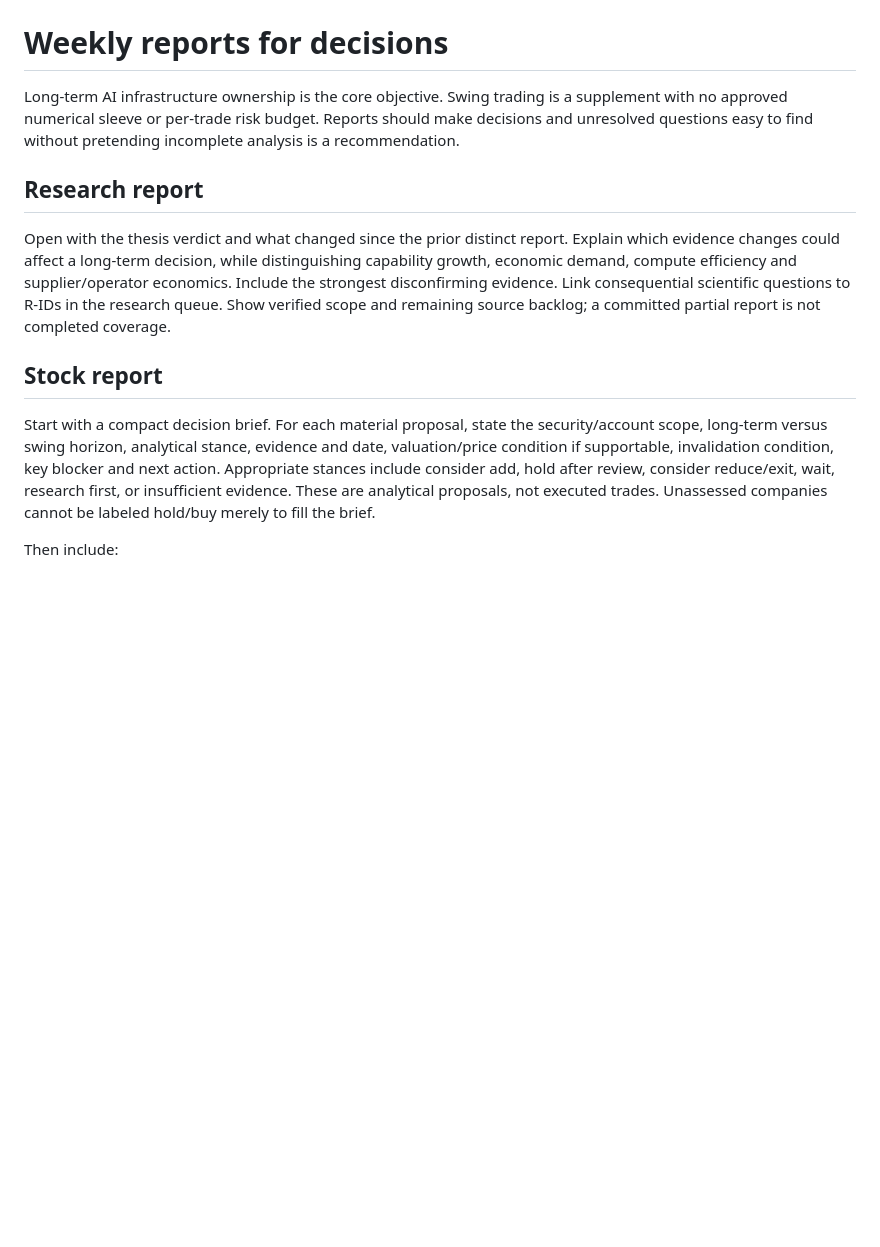
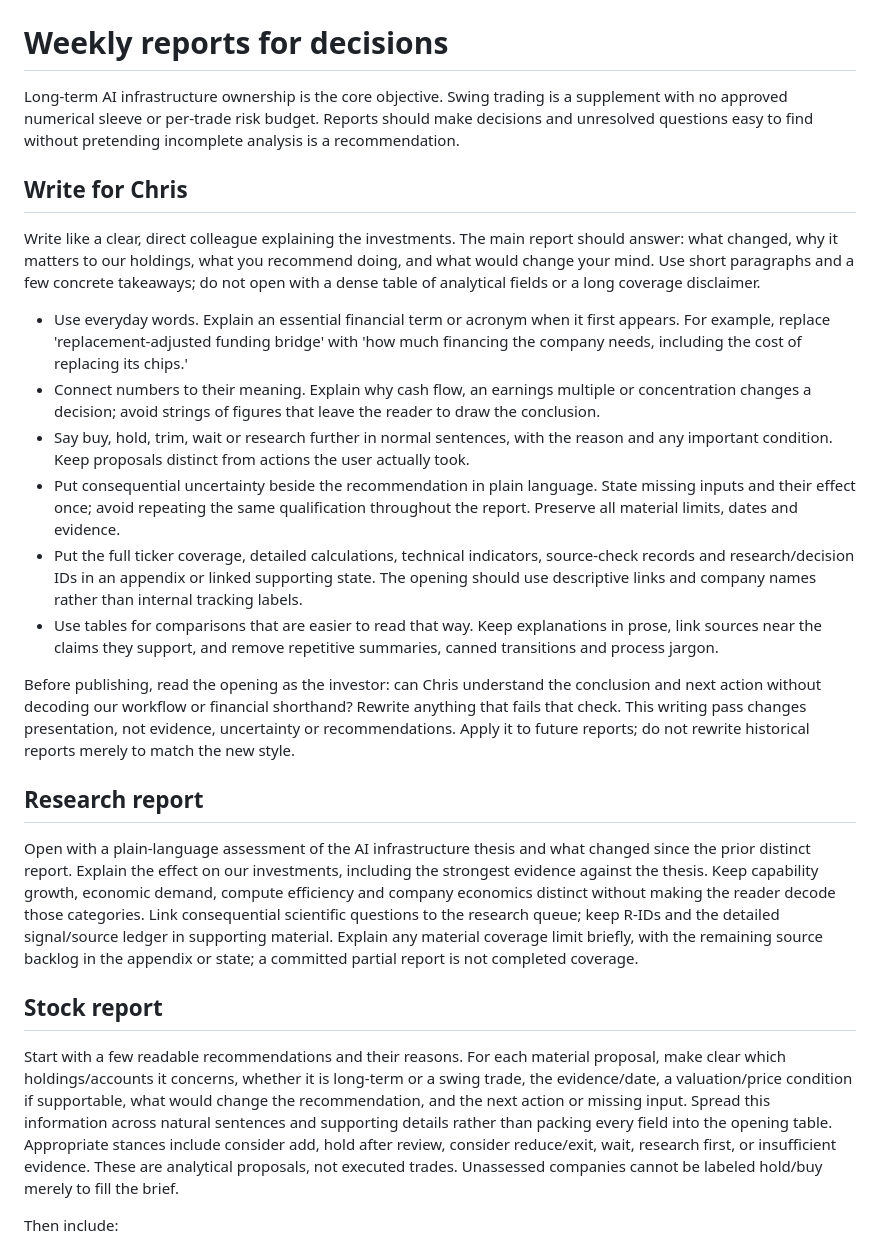
Before and after one commit to ChrisWiles/wiles-wiki, a Markdown page: investing/report-contract.md, the part around the change. Drawn GitHub-style; blank space fills up the shorter version.

Commit message:
docs(investing): make future reports easier to read

```diff
--- a/investing/report-contract.md
+++ b/investing/report-contract.md
@@ -2,13 +2,26 @@
 
 Long-term AI infrastructure ownership is the core objective. Swing trading is a supplement with no approved numerical sleeve or per-trade risk budget. Reports should make decisions and unresolved questions easy to find without pretending incomplete analysis is a recommendation.
 
+## Write for Chris
+
+Write like a clear, direct colleague explaining the investments. The main report should answer: what changed, why it matters to our holdings, what you recommend doing, and what would change your mind. Use short paragraphs and a few concrete takeaways; do not open with a dense table of analytical fields or a long coverage disclaimer.
+
+- Use everyday words. Explain an essential financial term or acronym when it first appears. For example, replace 'replacement-adjusted funding bridge' with 'how much financing the company needs, including the cost of replacing its chips.'
+- Connect numbers to their meaning. Explain why cash flow, an earnings multiple or concentration changes a decision; avoid strings of figures that leave the reader to draw the conclusion.
+- Say buy, hold, trim, wait or research further in normal sentences, with the reason and any important condition. Keep proposals distinct from actions the user actually took.
+- Put consequential uncertainty beside the recommendation in plain language. State missing inputs and their effect once; avoid repeating the same qualification throughout the report. Preserve all material limits, dates and evidence.
+- Put the full ticker coverage, detailed calculations, technical indicators, source-check records and research/decision IDs in an appendix or linked supporting state. The opening should use descriptive links and company names rather than internal tracking labels.
+- Use tables for comparisons that are easier to read that way. Keep explanations in prose, link sources near the claims they support, and remove repetitive summaries, canned transitions and process jargon.
+
+Before publishing, read the opening as the investor: can Chris understand the conclusion and next action without decoding our workflow or financial shorthand? Rewrite anything that fails that check. This writing pass changes presentation, not evidence, uncertainty or recommendations. Apply it to future reports; do not rewrite historical reports merely to match the new style.
+
 ## Research report
 
-Open with the thesis verdict and what changed since the prior distinct report. Explain which evidence changes could affect a long-term decision, while distinguishing capability growth, economic demand, compute efficiency and supplier/operator economics. Include the strongest disconfirming evidence. Link consequential scientific questions to R-IDs in the research queue. Show verified scope and remaining source backlog; a committed partial report is not completed coverage.
+Open with a plain-language assessment of the AI infrastructure thesis and what changed since the prior distinct report. Explain the effect on our investments, including the strongest evidence against the thesis. Keep capability growth, economic demand, compute efficiency and company economics distinct without making the reader decode those categories. Link consequential scientific questions to the research queue; keep R-IDs and the detailed signal/source ledger in supporting material. Explain any material coverage limit briefly, with the remaining source backlog in the appendix or state; a committed partial report is not completed coverage.
 
 ## Stock report
 
-Start with a compact decision brief. For each material proposal, state the security/account scope, long-term versus swing horizon, analytical stance, evidence and date, valuation/price condition if supportable, invalidation condition, key blocker and next action. Appropriate stances include consider add, hold after review, consider reduce/exit, wait, research first, or insufficient evidence. These are analytical proposals, not executed trades. Unassessed companies cannot be labeled hold/buy merely to fill the brief.
+Start with a few readable recommendations and their reasons. For each material proposal, make clear which holdings/accounts it concerns, whether it is long-term or a swing trade, the evidence/date, a valuation/price condition if supportable, what would change the recommendation, and the next action or missing input. Spread this information across natural sentences and supporting details rather than packing every field into the opening table. Appropriate stances include consider add, hold after review, consider reduce/exit, wait, research first, or insufficient evidence. These are analytical proposals, not executed trades. Unassessed companies cannot be labeled hold/buy merely to fill the brief.
 
 Then include:
 1. **Core portfolio decisions:** material thesis/economics/valuation changes and what would change the conclusion. Separate business quality from today's price.
```
Also changed, not shown: .skills/ai-research-monitor/SKILL.md (+1 -1 lines), .skills/stock-analysis/SKILL.md (+1 -1 lines).
